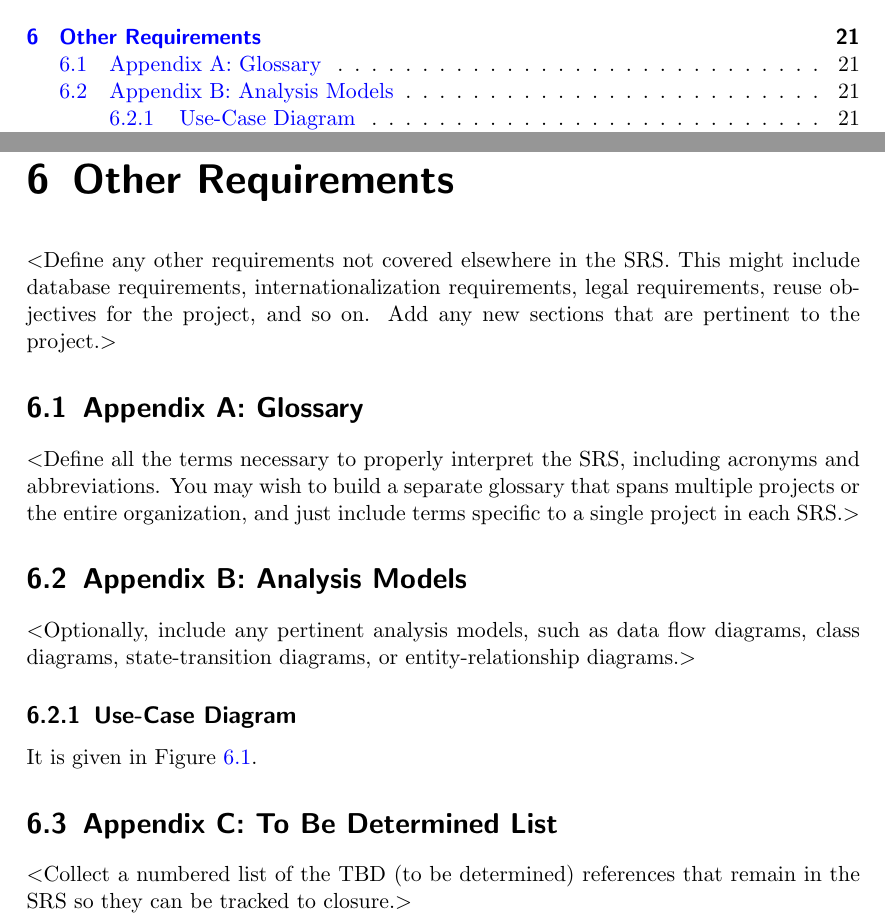
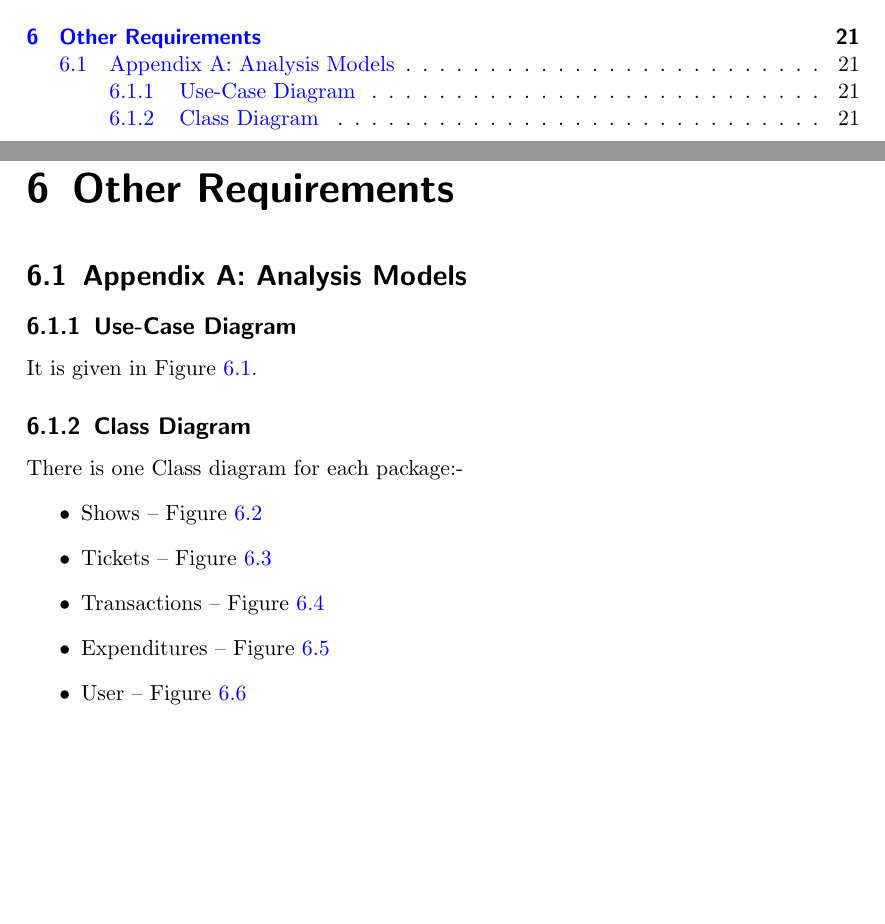
Before and after one commit to RedDocMD/SAMS, a LaTeX document (srs/srs.tex): two parts of pages 3 and 21 of 22 before the commit and two parts of pages 3 and 21 of 27 after it, joined at a grey line, cut so that both start at the same text, the shorter picture padded with empty space. Compiled offline with pdfLaTeX.

Commit message:
Added class diagrams to srs

```diff
--- a/srs/srs.tex
+++ b/srs/srs.tex
@@ -526,22 +526,9 @@ requirements to enforce the rules.$>$
 
 
 \chapter{Other Requirements}
-$<$Define any other requirements not covered elsewhere in the SRS. This might
-include database requirements, internationalization requirements, legal
-requirements, reuse objectives for the project, and so on. Add any new sections
-that are pertinent to the project.$>$
 
-\section{Appendix A: Glossary}
-%see https://en.wikibooks.org/wiki/LaTeX/Glossary
-$<$Define all the terms necessary to properly interpret the SRS, including
-acronyms and abbreviations. You may wish to build a separate glossary that spans
-multiple projects or the entire organization, and just include terms specific to
-a single project in each SRS.$>$
+\section{Appendix A: Analysis Models}
 
-\section{Appendix B: Analysis Models}
-$<$Optionally, include any pertinent analysis models, such as data flow
-diagrams, class diagrams, state-transition diagrams, or entity-relationship
-diagrams.$>$
 \subsection{Use-Case Diagram}
 It is given in Figure \ref{fig:use-case}.
 \begin{figure}
@@ -551,6 +538,12 @@ It is given in Figure \ref{fig:use-case}.
 	\label{fig:use-case}
 \end{figure}
 
-\section{Appendix C: To Be Determined List}
-$<$Collect a numbered list of the TBD (to be determined) references that remain
-in the SRS so they can be tracked to closure.$>$
+\subsection{Class Diagram}
+There is one Class diagram for each package:-
+\begin{itemize}
+	\item Shows -- Figure \ref{fig:show-cd}
+	\item Tickets -- Figure \ref{fig:ticket-cd}
+	\item Transactions -- Figure \ref{fig:transaction-cd}
+	\item Expenditures -- Figure \ref{fig:expenditure-cd}
+	\item User -- Figure \ref{fig:user-cd}
+\end{itemize}
```
Also changed, not shown: srs/srs.tex (30 more changed lines).
